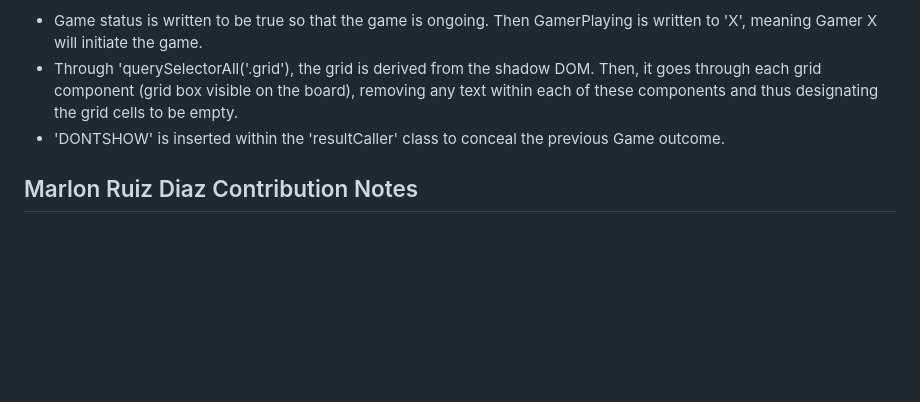
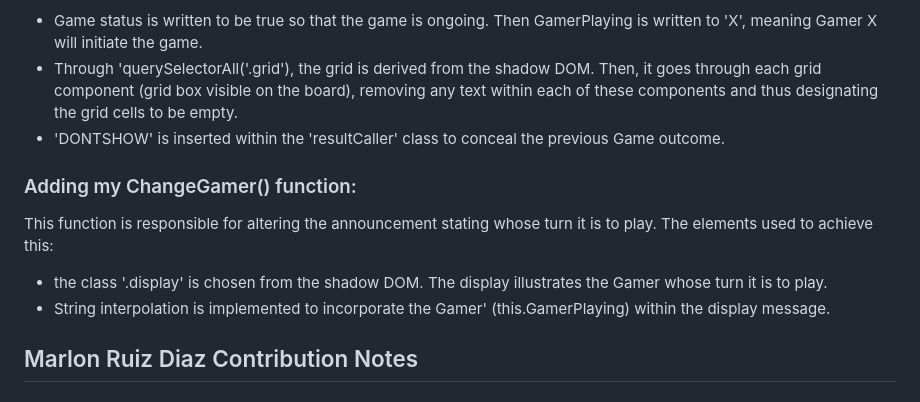
Before and after one commit to b0xcode/Group100-TaskManager, a Markdown page: README.md, the part around the change. Rendered like a GitHub page; blank space fills up the shorter version.

Commit message:
outlining the role of the ChangeGamer() function

```diff
--- a/README.md
+++ b/README.md
@@ -91,6 +91,13 @@ The resetGameFrame() function is responsible for reseting the Game, so that a ne
 - Through 'querySelectorAll('.grid'), the grid is derived from the shadow DOM. Then, it goes through each grid component (grid box visible on the board), removing any text within each of these components and thus designating the grid cells to be empty.
 - 'DONTSHOW' is inserted within the  'resultCaller' class to conceal the previous Game outcome.
 
+### Adding my ChangeGamer() function:
+
+This function is responsible for altering the announcement stating whose turn it is to play. The elements used to achieve this:
+
+- the class '.display' is chosen from the shadow DOM. The display illustrates the Gamer whose turn it is to play.
+- String interpolation is implemented to incorporate the Gamer' (this.GamerPlaying)
+within the display message.
 
 
 
```
